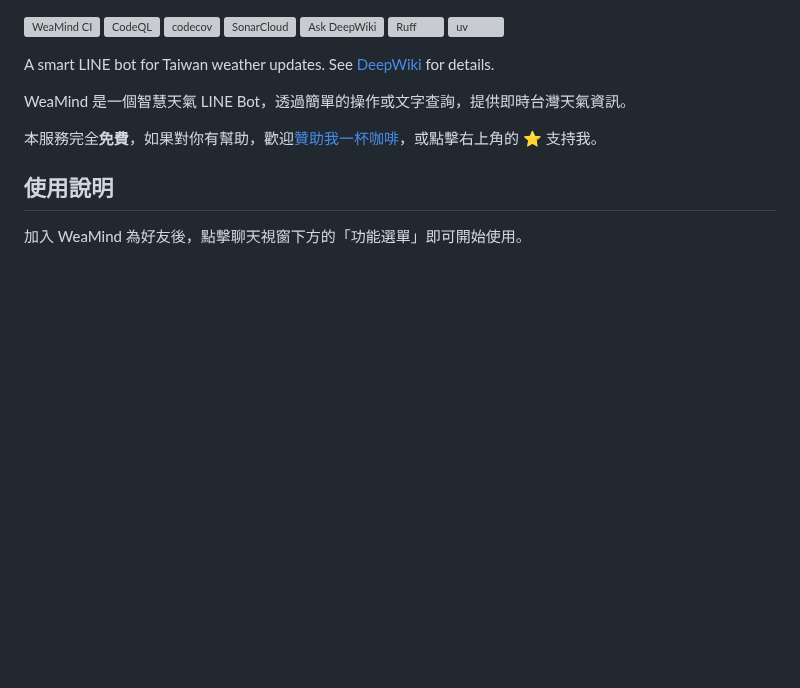
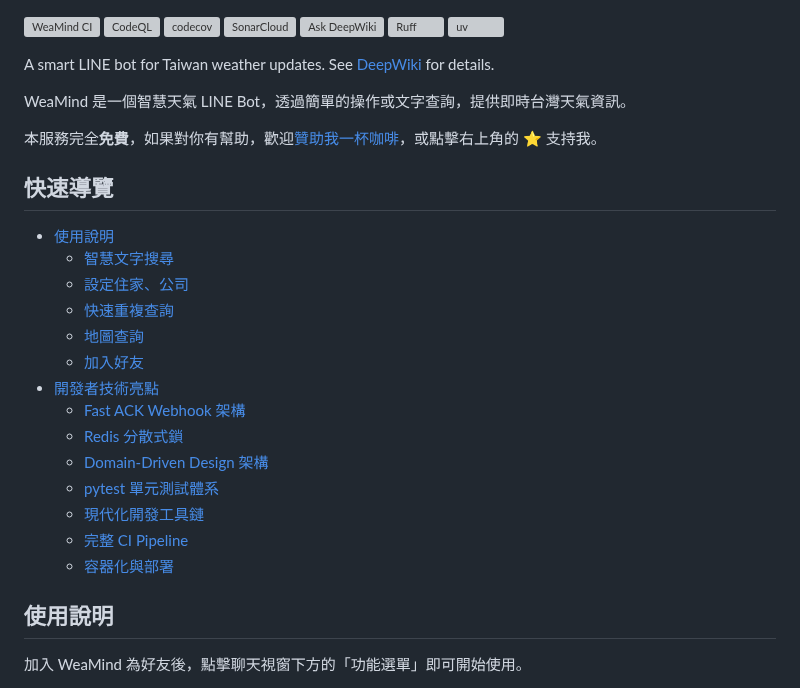
Before and after one commit to kyomind/WeaMind, a Markdown page: README.md, the part around the change. Drawn GitHub-style; blank space fills up the shorter version; grey boxes are pictures that could not be loaded.

Commit message:
Update README with navigation and developer highlights

```diff
--- a/README.md
+++ b/README.md
@@ -12,6 +12,22 @@ WeaMind 是一個智慧天氣 LINE Bot，透過簡單的操作或文字查詢，
 
 本服務完全**免費**，如果對你有幫助，歡迎[贊助我一杯咖啡](https://portaly.cc/kyomind/support)，或點擊右上角的 ⭐️ 支持我。
 
+## 快速導覽
+
+- [使用說明](#使用說明)
+  - [智慧文字搜尋](#1-智慧文字搜尋)
+  - [設定住家、公司](#2-設定住家公司一鍵查詢天氣)
+  - [快速重複查詢](#3-快速重複查詢)
+  - [地圖查詢](#4-地圖查詢)
+  - [加入好友](#加入好友開始使用)
+- [開發者技術亮點](#開發者技術亮點)
+  - [Fast ACK Webhook 架構](#-fast-ack-webhook-架構)
+  - [Redis 分散式鎖](#-redis-分散式鎖)
+  - [Domain-Driven Design 架構](#-domain-driven-design-架構)
+  - [pytest 單元測試體系](#-pytest-單元測試體系)
+  - [現代化開發工具鏈](#-現代化開發工具鏈)
+  - [完整 CI Pipeline](#-完整-ci-pipeline)
+  - [容器化與部署](#-容器化與部署)
 ## 使用說明
 
 加入 WeaMind 為好友後，點擊聊天視窗下方的「功能選單」即可開始使用。
```
